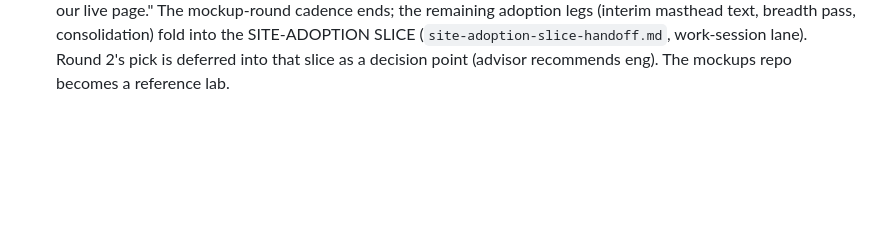
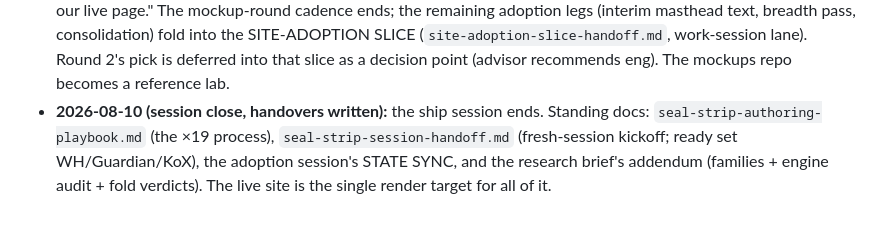
Before and after one commit to BlakeDonn/coa-class-mockups, a Markdown page: class-page-grammar.md, the part around the change. Rendered like a GitHub page; blank space fills up the shorter version.

Commit message:
session close: seal & strip pass handoff, roadmap and log updated
Co-Authored-By: Claude Fable 5 <noreply@anthropic.com>

```diff
--- a/class-page-grammar.md
+++ b/class-page-grammar.md
@@ -265,3 +265,8 @@ placement `feel`, video `mini`, engine `col`, verbs `chip`, cards `airfam`.
   SITE-ADOPTION SLICE (`site-adoption-slice-handoff.md`, work-session lane). Round 2's pick is
   deferred into that slice as a decision point (advisor recommends eng). The mockups repo
   becomes a reference lab.
+- **2026-08-10 (session close, handovers written):** the ship session ends. Standing docs:
+  `seal-strip-authoring-playbook.md` (the ×19 process), `seal-strip-session-handoff.md`
+  (fresh-session kickoff; ready set WH/Guardian/KoX), the adoption session's STATE SYNC,
+  and the research brief's addendum (families + engine audit + fold verdicts). The live
+  site is the single render target for all of it.
```
Also changed, not shown: design-roadmap.md (+6 -0 lines), seal-strip-session-handoff.md (added, +76 -0 lines).
